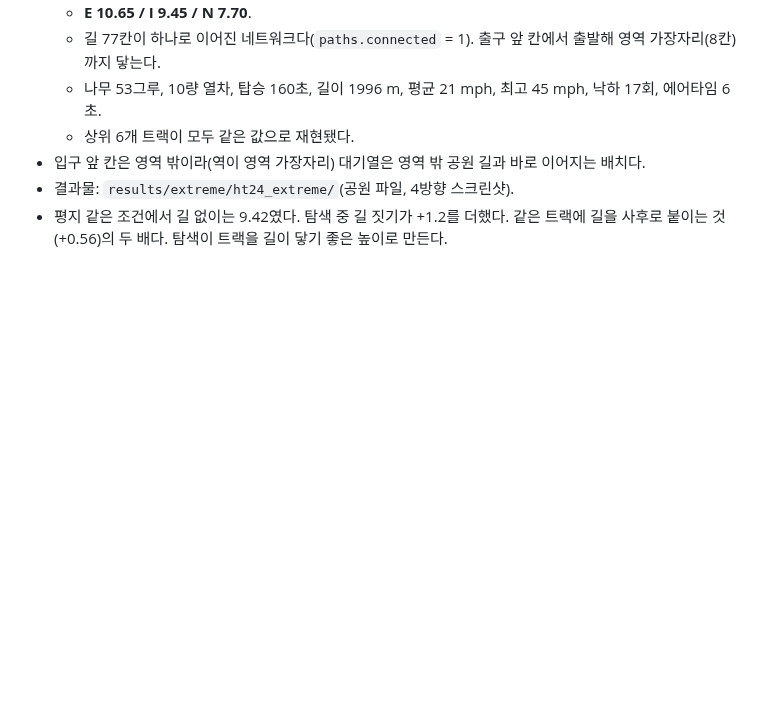
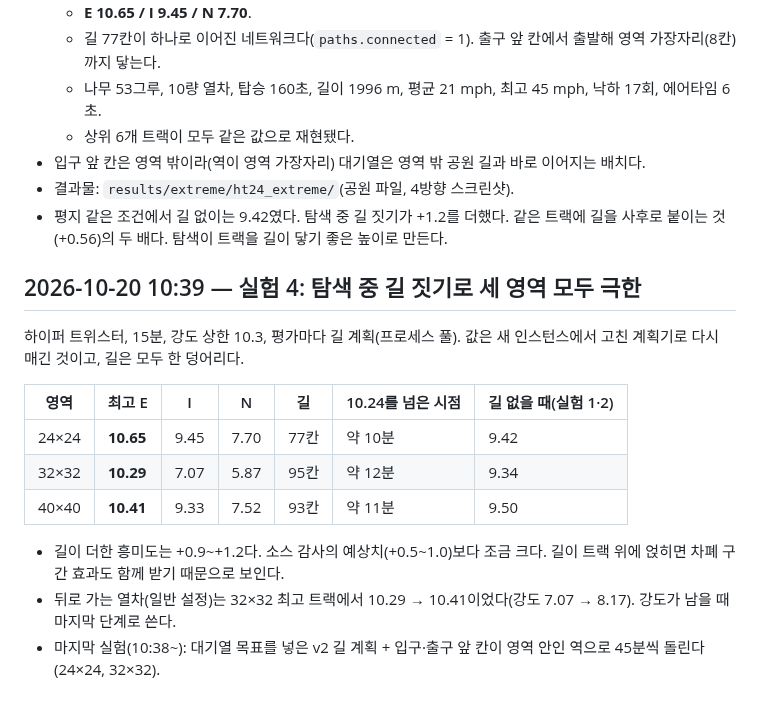
Before and after one commit to kairess/rct2-close-the-loop, a Markdown page: docs/LOG.md, the part around the change. Drawn GitHub-style; blank space fills up the shorter version.

Commit message:
Log experiment 4: Extreme on all three areas with in-search paths
Co-Authored-By: Claude Opus 5.5 <noreply@anthropic.com>
Claude-Session: https://claude.ai/code/session_015rapQ7auFWdkkjLUjKkfBN

```diff
--- a/docs/LOG.md
+++ b/docs/LOG.md
@@ -650,3 +650,17 @@ OpenRCT2 v0.5.6 `RideRatings.cpp`의 공식에 담금질 최고 트랙(E 5.58)
 - 입구 앞 칸은 영역 밖이라(역이 영역 가장자리) 대기열은 영역 밖 공원 길과 바로 이어지는 배치다.
 - 결과물: `results/extreme/ht24_extreme/`(공원 파일, 4방향 스크린샷).
 - 평지 같은 조건에서 길 없이는 9.42였다. 탐색 중 길 짓기가 +1.2를 더했다. 같은 트랙에 길을 사후로 붙이는 것(+0.56)의 두 배다. 탐색이 트랙을 길이 닿기 좋은 높이로 만든다.
+
+## 2026-10-20 10:39 — 실험 4: 탐색 중 길 짓기로 세 영역 모두 극한
+
+하이퍼 트위스터, 15분, 강도 상한 10.3, 평가마다 길 계획(프로세스 풀). 값은 새 인스턴스에서 고친 계획기로 다시 매긴 것이고, 길은 모두 한 덩어리다.
+
+| 영역 | 최고 E | I | N | 길 | 10.24를 넘은 시점 | 길 없을 때(실험 1·2) |
+| --- | --- | --- | --- | --- | --- | --- |
+| 24×24 | **10.65** | 9.45 | 7.70 | 77칸 | 약 10분 | 9.42 |
+| 32×32 | **10.29** | 7.07 | 5.87 | 95칸 | 약 12분 | 9.34 |
+| 40×40 | **10.41** | 9.33 | 7.52 | 93칸 | 약 11분 | 9.50 |
+
+- 길이 더한 흥미도는 +0.9~+1.2다. 소스 감사의 예상치(+0.5~1.0)보다 조금 크다. 길이 트랙 위에 얹히면 차폐 구간 효과도 함께 받기 때문으로 보인다.
+- 뒤로 가는 열차(일반 설정)는 32×32 최고 트랙에서 10.29 → 10.41이었다(강도 7.07 → 8.17). 강도가 남을 때 마지막 단계로 쓴다.
+- 마지막 실험(10:38~): 대기열 목표를 넣은 v2 길 계획 + 입구·출구 앞 칸이 영역 안인 역으로 45분씩 돌린다(24×24, 32×32).
```
